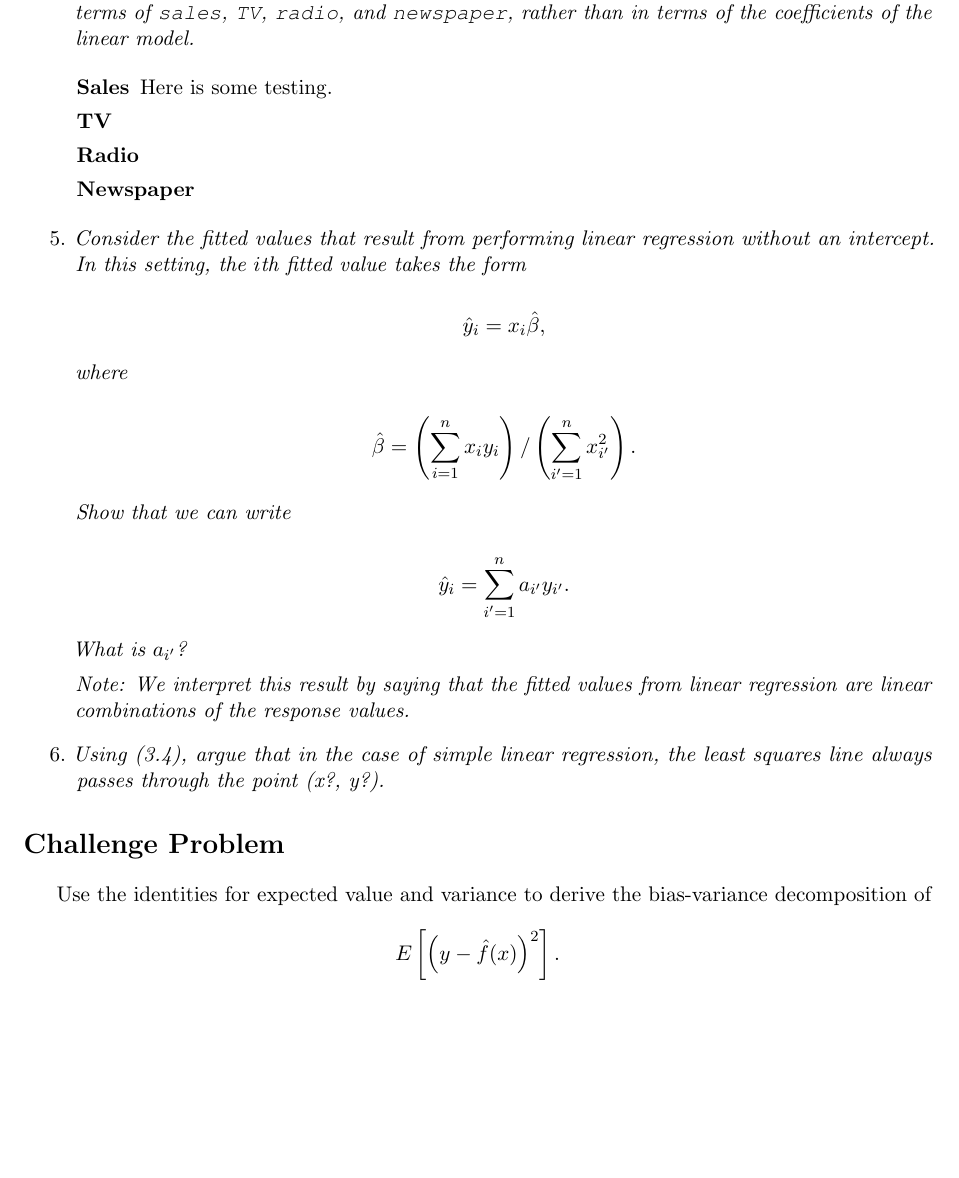
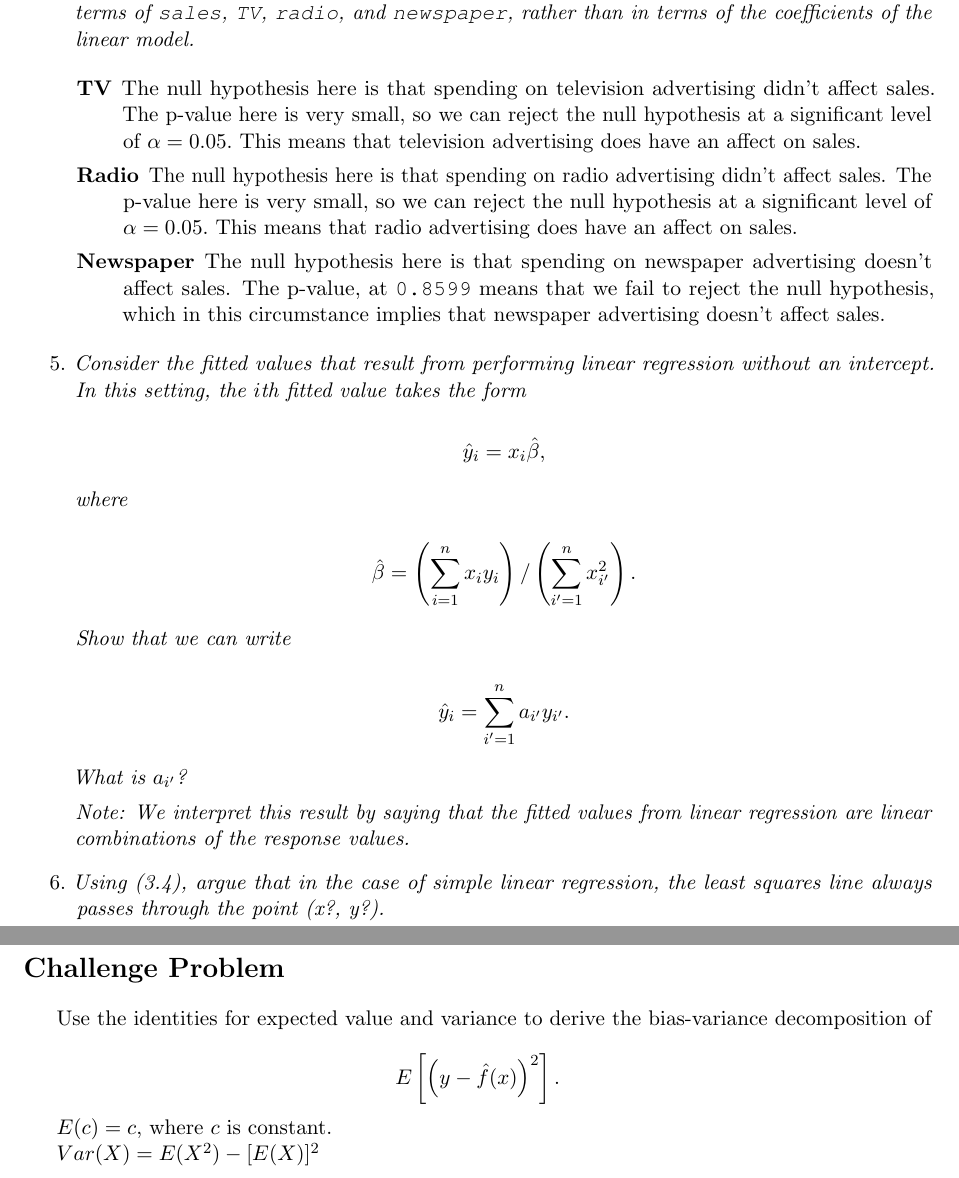
Before and after one commit to trautlein/reed-math-243, a LaTeX document (ps2/math243_ps2.tex): part of the page before the commit and two parts of pages 1 and 2 of 2 after it, the two joined at a grey line, cut so that both start at the same text, the shorter picture padded with empty space. Compiled offline with pdfLaTeX.

Commit message:
have finished problem 1, a few more to go!

```diff
--- a/ps2/math243_ps2.tex
+++ b/ps2/math243_ps2.tex
@@ -21,13 +21,11 @@
 	\item \textit{Describe the null hypotheses to which the p-values given in Table 3.4 correspond. Explain what conclusions you can draw based on these p-values. Your explanation should be phrased in terms of \texttt{sales}, \texttt{TV}, \texttt{radio}, and \texttt{newspaper}, rather than in terms of the coefficients of the linear model.}
 
     \begin{description}
-        \item[Sales] Here is some testing.
+        \item[TV] The null hypothesis here is that spending on television advertising didn't affect sales. The p-value here is very small, so we can reject the null hypothesis at a significant level of $\alpha=0.05.$ This means that television advertising does have an affect on sales.
 
-        \item[TV]
+        \item[Radio] The null hypothesis here is that spending on radio advertising didn't affect sales. The p-value here is very small, so we can reject the null hypothesis at a significant level of $\alpha=0.05.$ This means that radio advertising does have an affect on sales.
 
-        \item[Radio]
-
-        \item[Newspaper]
+        \item[Newspaper] The null hypothesis here is that spending on newspaper advertising doesn't affect sales. The p-value, at \texttt{0.8599} means that we fail to reject the null hypothesis, which in this circumstance implies that newspaper advertising doesn't affect sales.
 
     \end{description}
 
@@ -62,6 +60,8 @@ Use the identities for expected value and variance to derive the bias-variance d
 
 $$ E\left[ \left(y - \hat{f}(x) \right)^2 \right].$$
 
+$E(c) = c,$ where $c$ is constant.
 
+$Var(X) = E(X^2) - [E(X)]^2$
 
 \end{document}
```
Also changed, not shown: ps2/math243_ps2.pdf.
